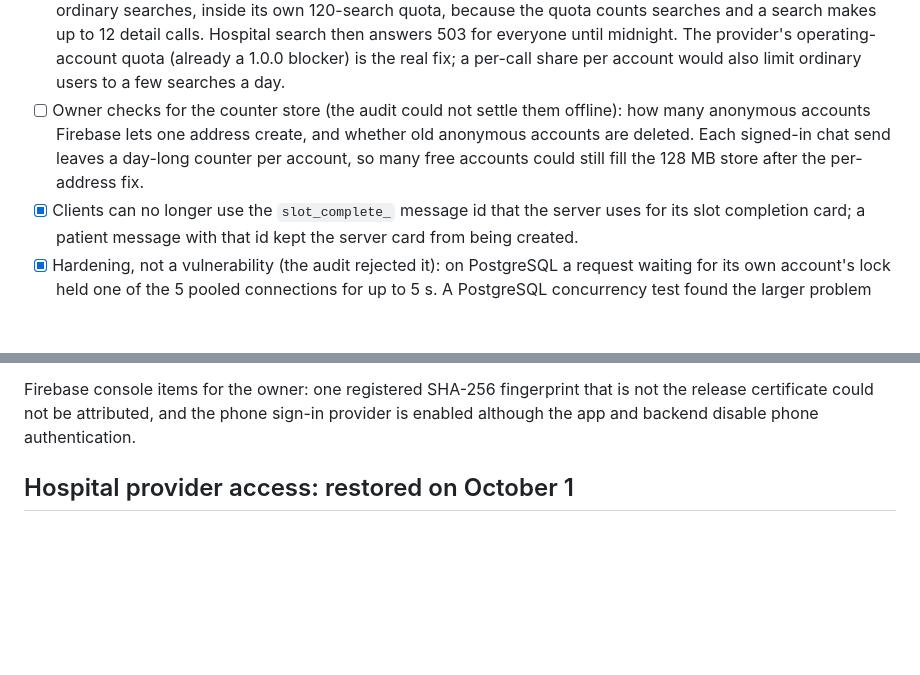
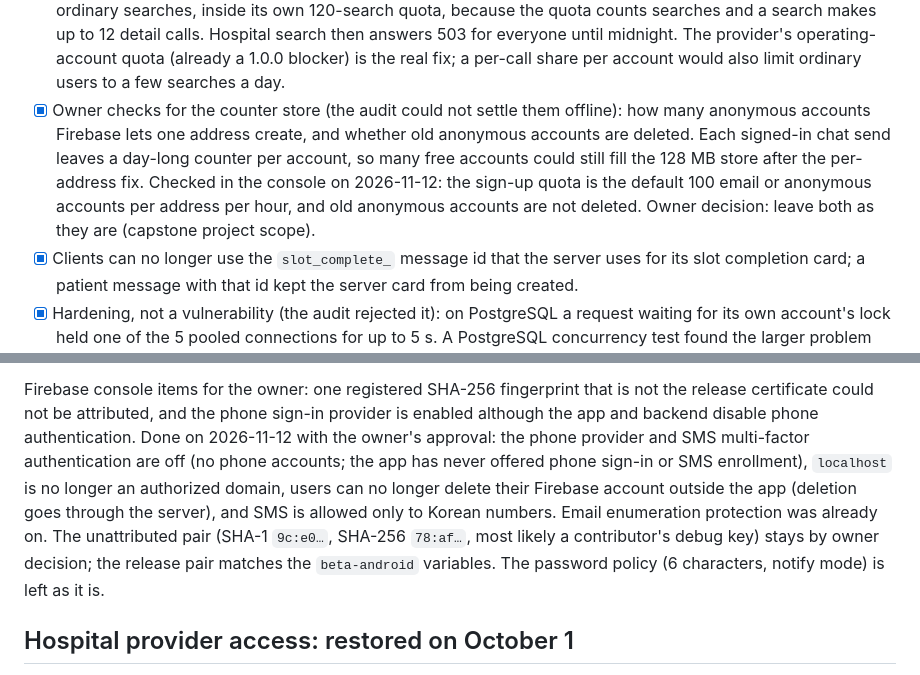
Before and after one commit to 1window2/MedBuddy, a Markdown page: docs/TODO.md, 2 parts joined by grey strips. GitHub-like rendering; blank space fills up the shorter version.

Commit message:
docs(todo): record the 2026-11-12 Firebase console hardening
Phone sign-in and SMS multi-factor authentication off, localhost removed
from the authorized domains, self-service Firebase account deletion off
and SMS limited to Korean numbers, with the owner's approval. Record the
sign-up quota and that the unattributed debug fingerprint, the password
policy and old anonymous accounts stay as they are.

```diff
--- a/docs/TODO.md
+++ b/docs/TODO.md
@@ -171,10 +171,13 @@ were rejected. Fixed or still open from its results:
       search then answers 503 for everyone until midnight. The provider's operating-account
       quota (already a 1.0.0 blocker) is the real fix; a per-call share per account would
       also limit ordinary users to a few searches a day.
-- [ ] Owner checks for the counter store (the audit could not settle them offline): how many
+- [x] Owner checks for the counter store (the audit could not settle them offline): how many
       anonymous accounts Firebase lets one address create, and whether old anonymous
       accounts are deleted. Each signed-in chat send leaves a day-long counter per account,
       so many free accounts could still fill the 128 MB store after the per-address fix.
+      Checked in the console on 2026-11-12: the sign-up quota is the default 100 email or
+      anonymous accounts per address per hour, and old anonymous accounts are not deleted.
+      Owner decision: leave both as they are (capstone project scope).
 - [x] Clients can no longer use the `slot_complete_` message id that the server uses
       for its slot completion card; a patient message with that id kept the server
       card from being created.
@@ -1197,7 +1200,15 @@ Unexplained observations from v0.2.0, analysed without a confirmed cause:
 Firebase console items for the owner: one registered SHA-256 fingerprint that
 is not the release certificate could not be attributed, and the phone sign-in
 provider is enabled although the app and backend disable phone
-authentication.
+authentication. Done on 2026-11-12 with the owner's approval: the phone provider
+and SMS multi-factor authentication are off (no phone accounts; the app has never
+offered phone sign-in or SMS enrollment), `localhost` is no longer an authorized
+domain, users can no longer delete their Firebase account outside the app (deletion
+goes through the server), and SMS is allowed only to Korean numbers. Email
+enumeration protection was already on. The unattributed pair (SHA-1 `9c:e0…`,
+SHA-256 `78:af…`, most likely a contributor's debug key) stays by owner decision;
+the release pair matches the `beta-android` variables. The password policy (6
+characters, notify mode) is left as it is.
 
 ## Hospital provider access: restored on October 1
 
```
